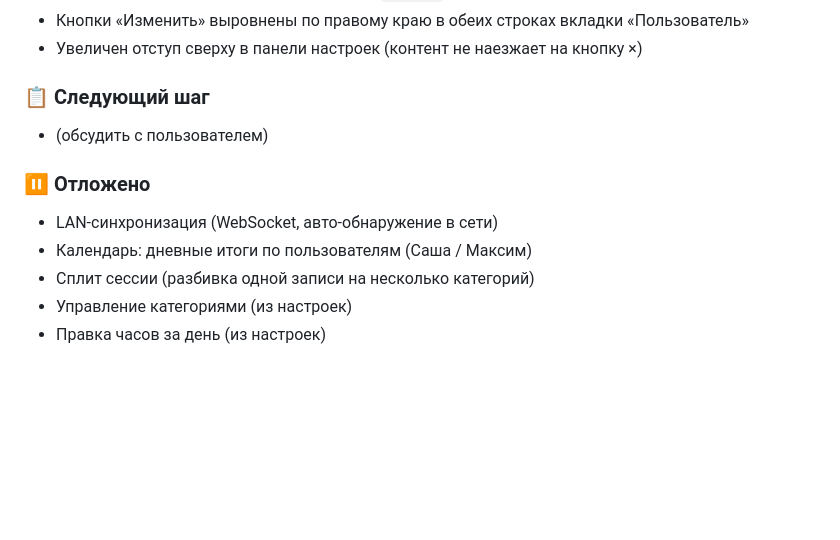
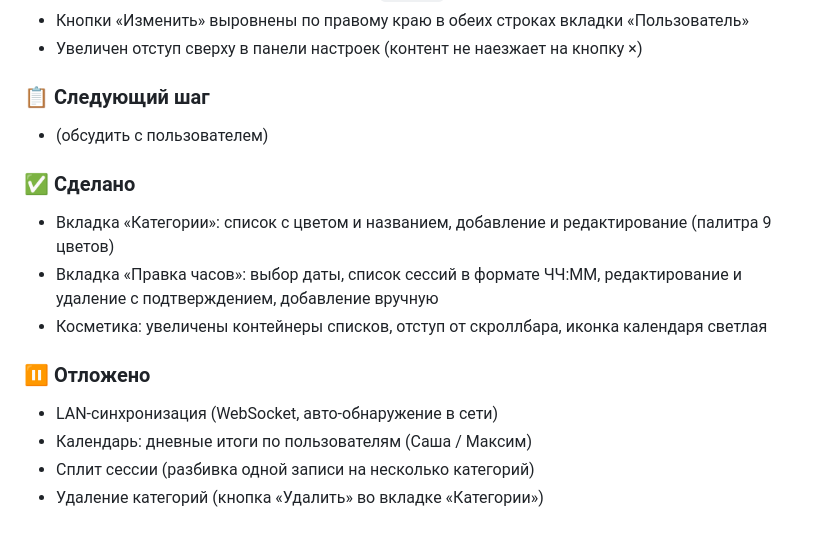
Before and after one commit to nondeletable/Time-tracker, a Markdown page: PROGRESS.md, the part around the change. Rendered like a GitHub page; blank space fills up the shorter version.

Commit message:
docs: update progress, note delete category as future task

```diff
--- a/PROGRESS.md
+++ b/PROGRESS.md
@@ -76,9 +76,13 @@
 ### 📋 Следующий шаг
 - (обсудить с пользователем)
 
+### ✅ Сделано
+- Вкладка «Категории»: список с цветом и названием, добавление и редактирование (палитра 9 цветов)
+- Вкладка «Правка часов»: выбор даты, список сессий в формате ЧЧ:ММ, редактирование и удаление с подтверждением, добавление вручную
+- Косметика: увеличены контейнеры списков, отступ от скроллбара, иконка календаря светлая
+
 ### ⏸ Отложено
 - LAN-синхронизация (WebSocket, авто-обнаружение в сети)
 - Календарь: дневные итоги по пользователям (Саша / Максим)
 - Сплит сессии (разбивка одной записи на несколько категорий)
-- Управление категориями (из настроек)
-- Правка часов за день (из настроек)
+- Удаление категорий (кнопка «Удалить» во вкладке «Категории»)
```
